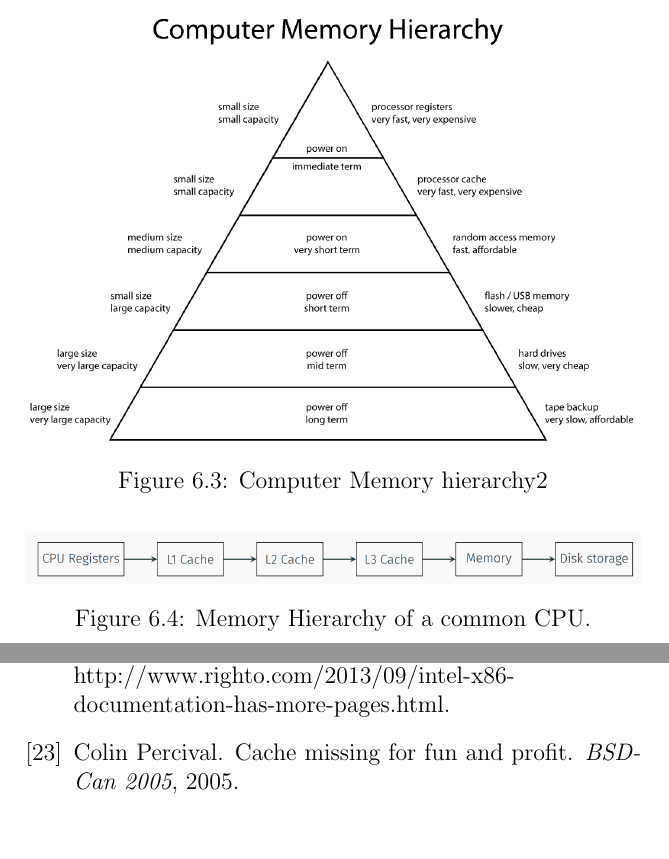
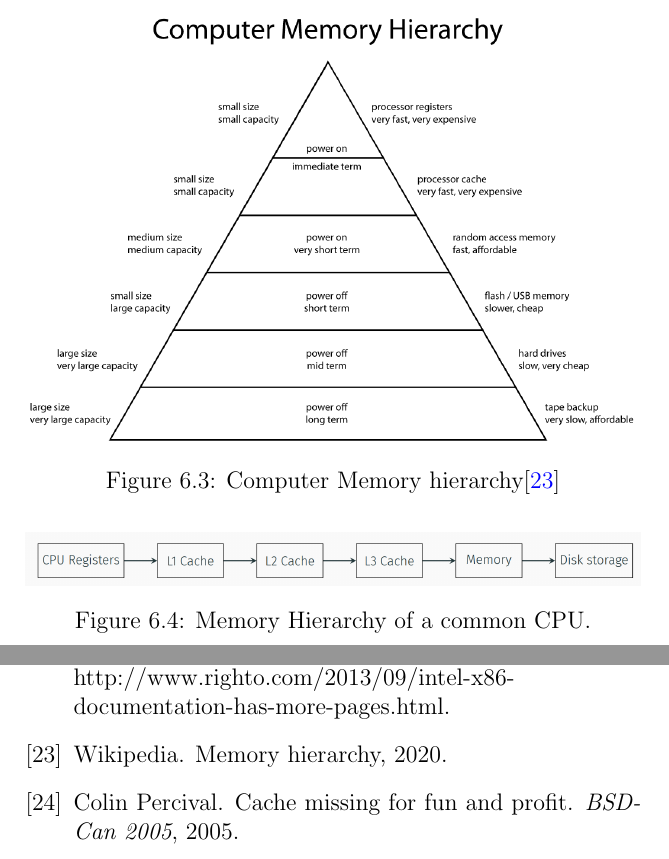
Before and after one commit to MahlerTom/UniversityCourseBookAOI, a LaTeX thesis (UniversityCourseBookAOI.tex, which reads chapters/06_Cache_Attacks_Guest_Lecture.tex): two parts of pages 122 and 210 of 224, joined at a grey line, cut so that both start at the same text, the shorter picture padded with empty space. Compiled offline with pdfLaTeX.

Commit message:
added reference for computer memory hierarchy

```diff
--- a/chapters/06_Cache_Attacks_Guest_Lecture.tex
+++ b/chapters/06_Cache_Attacks_Guest_Lecture.tex
@@ -120,8 +120,8 @@ other way around. \textbf{Bandwidth is Expensive} - A wider bandwidth needs to
 come with additional banks, ports, higher frequency or faster technology.
 
 \begin{figure}
-    \includegraphics[width=\textwidth]{images/chapter_6/Computer memory Hierarchy.png}
-    \caption{Computer Memory hierarchy2}
+    \includegraphics[width=\textwidth]{images/chapter_6/Computer_memory_Hierarchy.png}
+    \caption{Computer Memory hierarchy\cite{wikiComputerMemoryHierarchy}}
     \label{fig:CMH}
 \end{figure}
 
```
Also changed, not shown: bibliography/english.bib (+7 -0 lines), images/chapter_6/Computer_memory_Hierarchy.png (renamed from images/chapter_6/Computer memory Hierarchy.png).
